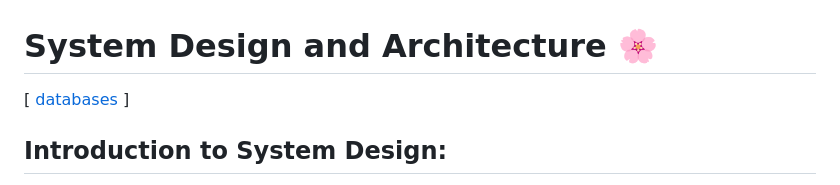
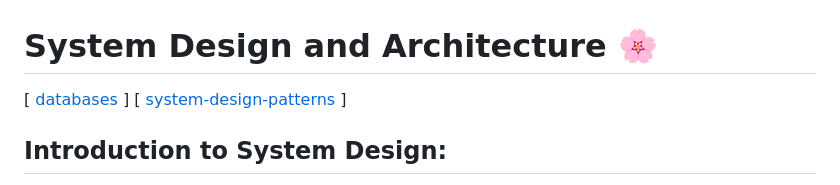
Before and after one commit to florist-notes/linux_d, a Markdown page: sysdesign/README.MD, the part around the change. Rendered like a GitHub page.

Commit message:
system design pattern

```diff
--- a/sysdesign/README.MD
+++ b/sysdesign/README.MD
@@ -1,6 +1,6 @@
 # System Design and Architecture 🌸
 
-[ [databases](./database.MD) ]
+[ [databases](./database.MD) ] [ [system-design-patterns](./sysd_patterns.MD) ]
 
 ## Introduction to System Design:
 System design is the process of defining the architecture, components, modules, interfaces, and data for a system to satisfy specific requirements. It involves a combination of principles from software engineering, computer science, and business analysis. The goal is to create a blueprint for the system that ensures its scalability, reliability, efficiency, and maintainability.
```
Also changed, not shown: sysdesign/database.MD (+40 -0 lines), sysdesign/sysd_patterns.MD (added, +143 -0 lines), sysdesign/img/cap.png (added).
